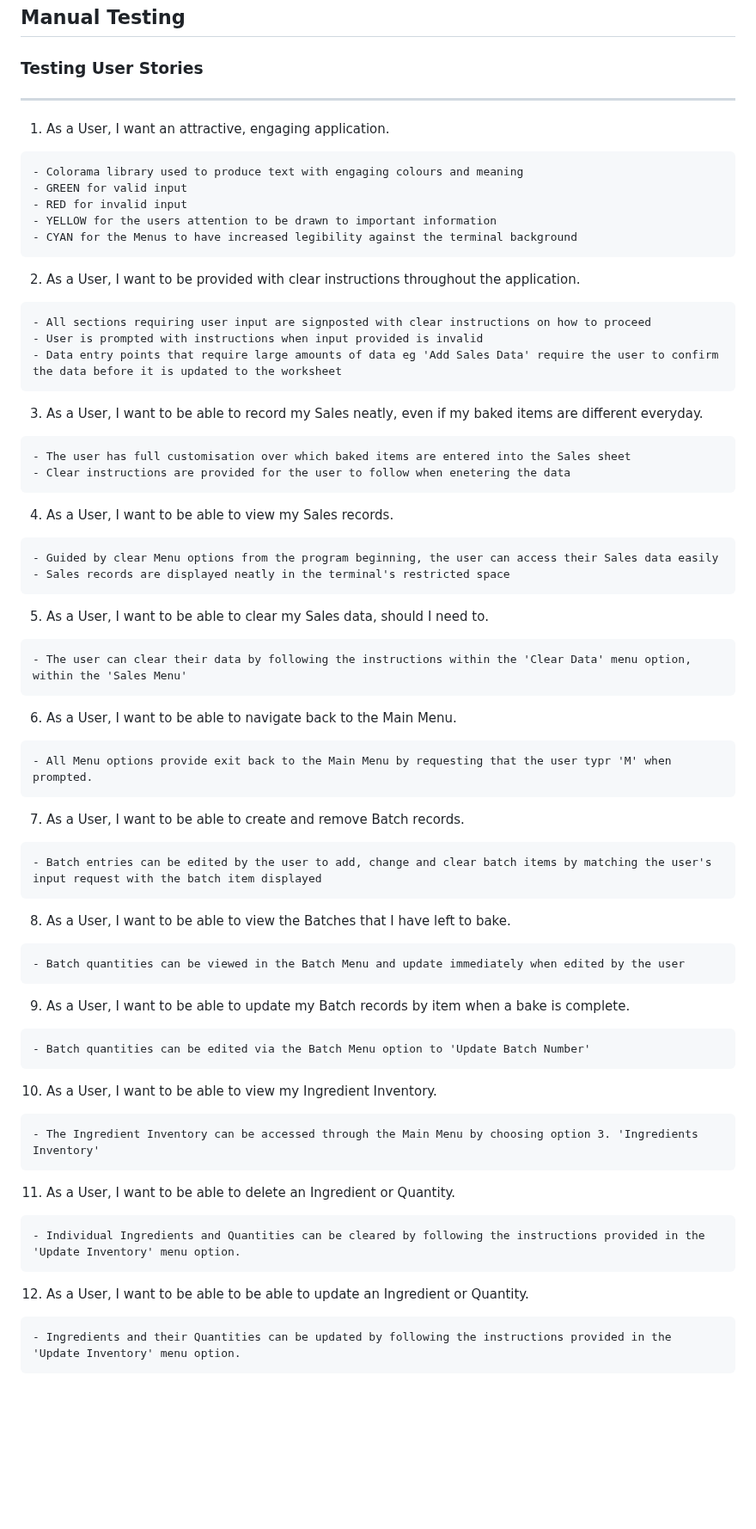
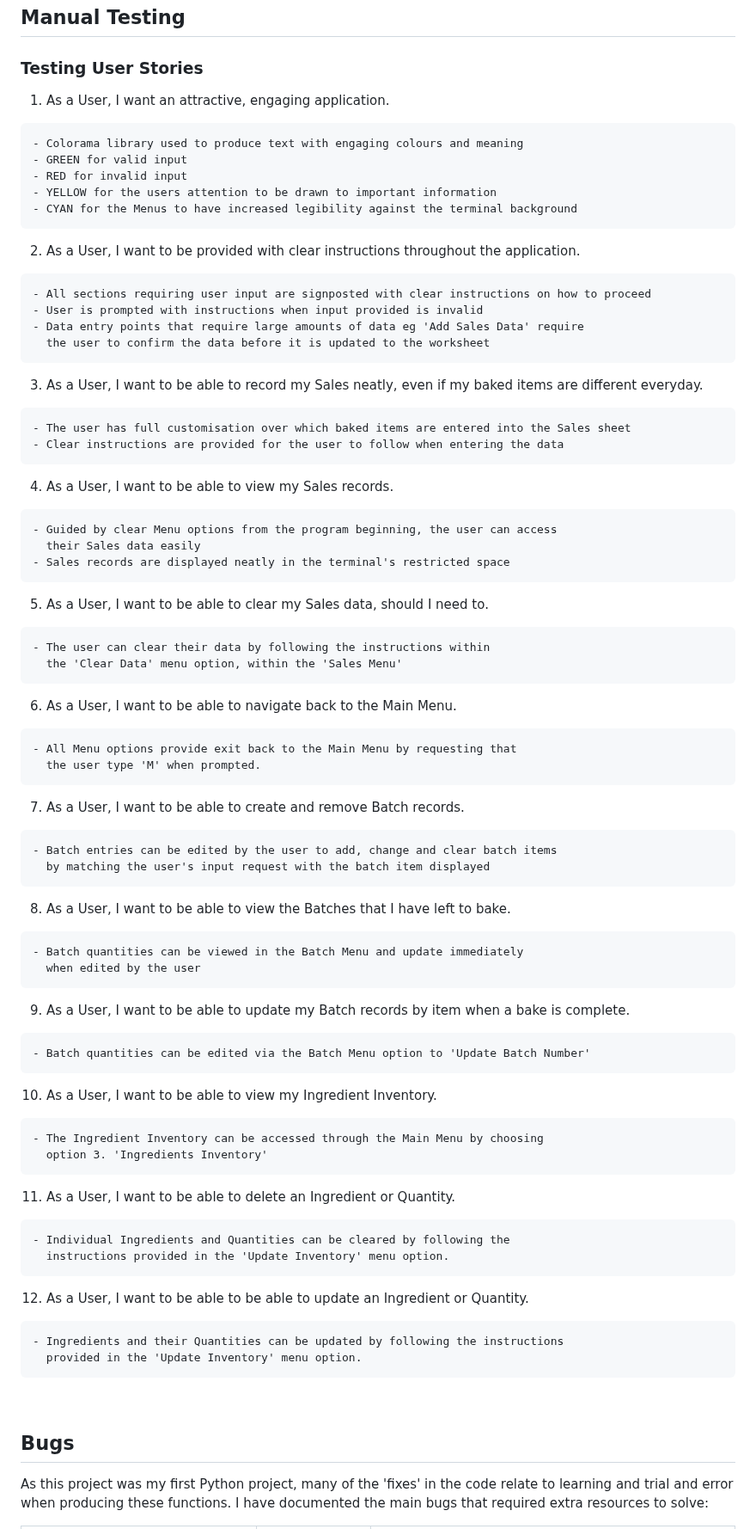
Before and after one commit to amylour/BakeStock, a Markdown page: TESTING.md, the part around one of its changes. Shown at 86% size. GitHub-like rendering; blank space fills up the shorter version.

Commit message:
Final check TESTING.md

```diff
--- a/TESTING.md
+++ b/TESTING.md
@@ -64,7 +66,6 @@ Although I tested whether BakeStock would run on Android, which it did, there wa
 
 ### Testing User Stories
 
------
 
   1. As a User, I want an attractive, engaging application.
 
@@ -79,38 +80,44 @@ Although I tested whether BakeStock would run on Android, which it did, there wa
 
     - All sections requiring user input are signposted with clear instructions on how to proceed
     - User is prompted with instructions when input provided is invalid
-    - Data entry points that require large amounts of data eg 'Add Sales Data' require the user to confirm the data before it is updated to the worksheet
+    - Data entry points that require large amounts of data eg 'Add Sales Data' require
+      the user to confirm the data before it is updated to the worksheet
 
 
   3. As a User, I want to be able to record my Sales neatly, even if my baked items are different everyday.
 
     - The user has full customisation over which baked items are entered into the Sales sheet
-    - Clear instructions are provided for the user to follow when enetering the data
+    - Clear instructions are provided for the user to follow when entering the data
 
 
   4. As a User, I want to be able to view my Sales records.
 
-    - Guided by clear Menu options from the program beginning, the user can access their Sales data easily
+    - Guided by clear Menu options from the program beginning, the user can access
+      their Sales data easily
     - Sales records are displayed neatly in the terminal's restricted space
 
 
   5. As a User, I want to be able to clear my Sales data, should I need to.
 
-    - The user can clear their data by following the instructions within the 'Clear Data' menu option, within the 'Sales Menu'
+    - The user can clear their data by following the instructions within
+      the 'Clear Data' menu option, within the 'Sales Menu'
 
 
   6. As a User, I want to be able to navigate back to the Main Menu.
 
-    - All Menu options provide exit back to the Main Menu by requesting that the user typr 'M' when prompted.
+    - All Menu options provide exit back to the Main Menu by requesting that
+      the user type 'M' when prompted.
 
   7. As a User, I want to be able to create and remove Batch records.
 
-    - Batch entries can be edited by the user to add, change and clear batch items by matching the user's input request with the batch item displayed
+    - Batch entries can be edited by the user to add, change and clear batch items
+      by matching the user's input request with the batch item displayed
 
 
   8. As a User, I want to be able to view the Batches that I have left to bake.
 
-    - Batch quantities can be viewed in the Batch Menu and update immediately when edited by the user
+    - Batch quantities can be viewed in the Batch Menu and update immediately
+      when edited by the user
 
   9. As a User, I want to be able to update my Batch records by item when a bake is complete.
 
@@ -118,16 +125,23 @@ Although I tested whether BakeStock would run on Android, which it did, there wa
 
   10. As a User, I want to be able to view my Ingredient Inventory.
 
-    - The Ingredient Inventory can be accessed through the Main Menu by choosing option 3. 'Ingredients Inventory'
+    - The Ingredient Inventory can be accessed through the Main Menu by choosing
+      option 3. 'Ingredients Inventory'
 
   11. As a User, I want to be able to delete an Ingredient or Quantity.
 
-    - Individual Ingredients and Quantities can be cleared by following the instructions provided in the 'Update Inventory' menu option.
+    - Individual Ingredients and Quantities can be cleared by following the
+      instructions provided in the 'Update Inventory' menu option.
 
   12. As a User, I want to be able to be able to update an Ingredient or Quantity.
 
-    - Ingredients and their Quantities can be updated by following the instructions provided in the 'Update Inventory' menu option.
+    - Ingredients and their Quantities can be updated by following the instructions
+      provided in the 'Update Inventory' menu option.
 
 
+<br>
+
+## Bugs
+As this project was my first Python project, many of the 'fixes' in the code relate to learning and trial and error when producing these functions. I have documented the main bugs that required extra resources to solve:
 
 
```
Also changed, not shown: other parts of TESTING.md (+15 -7 lines).
